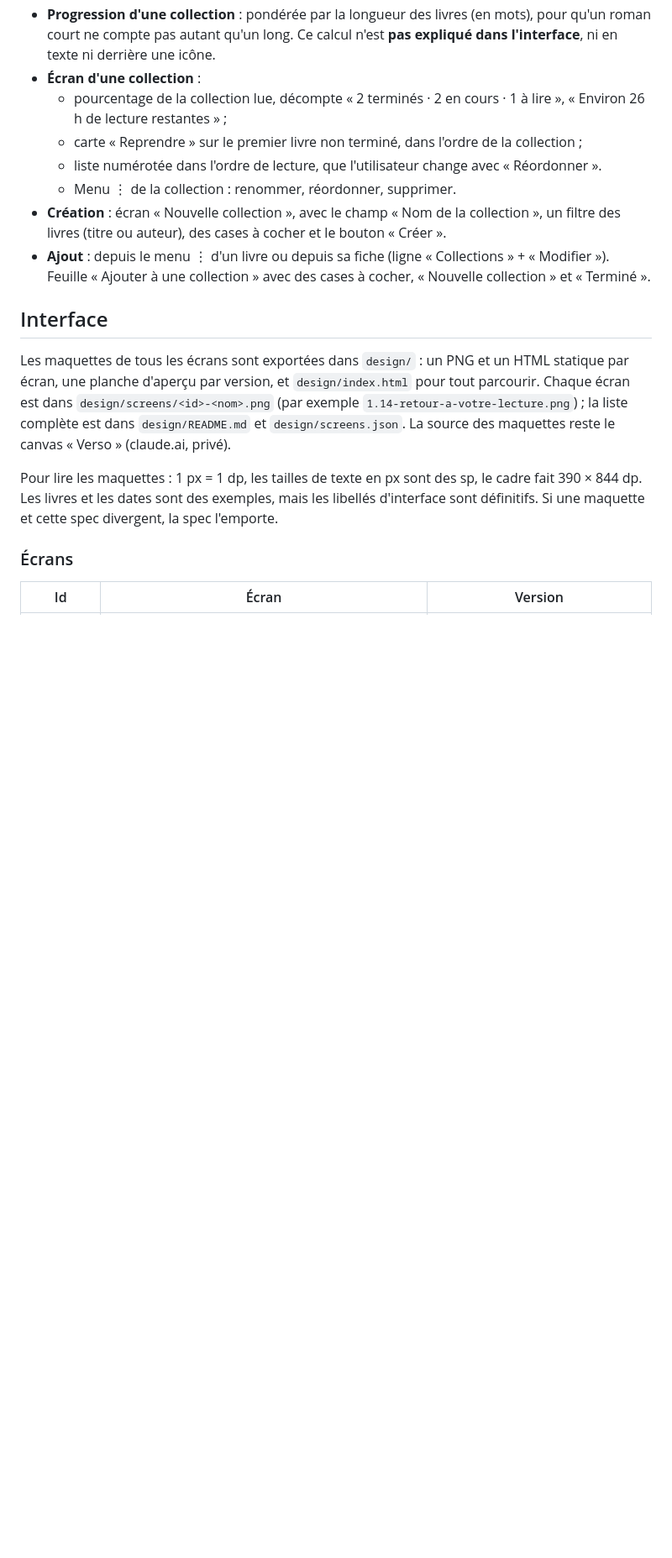
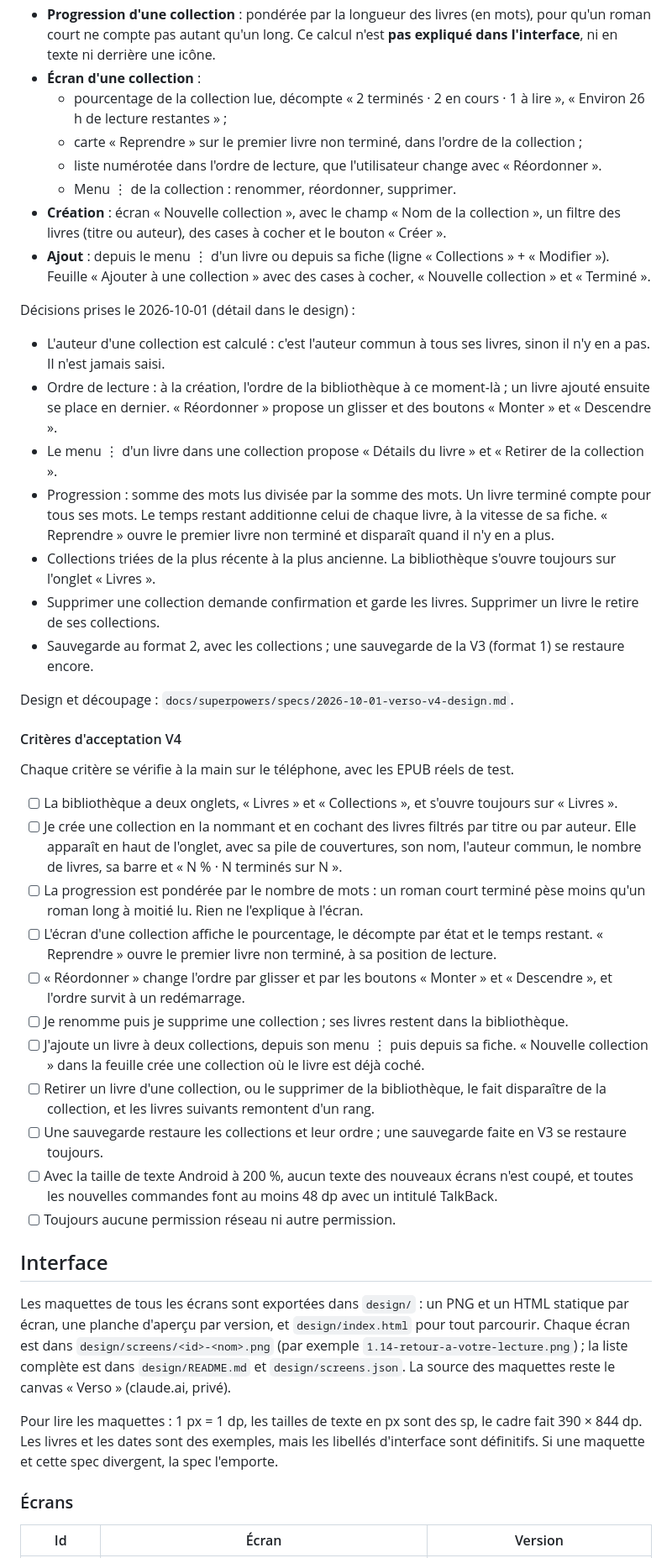
Before and after one commit to MaximeBier/Verso, a Markdown page: docs/SPEC.md, the part around one of its changes. Shown at 84% size. GitHub-like rendering; blank space fills up the shorter version.

Commit message:
Design V4 : collections

```diff
--- a/docs/SPEC.md
+++ b/docs/SPEC.md
@@ -298,6 +298,34 @@ Chaque critère se vérifie à la main sur le téléphone, avec les EPUB réels
   - Menu ⋮ de la collection : renommer, réordonner, supprimer.
 - **Création** : écran « Nouvelle collection », avec le champ « Nom de la collection », un filtre des livres (titre ou auteur), des cases à cocher et le bouton « Créer ».
 - **Ajout** : depuis le menu ⋮ d'un livre ou depuis sa fiche (ligne « Collections » + « Modifier »). Feuille « Ajouter à une collection » avec des cases à cocher, « Nouvelle collection » et « Terminé ».
+
+Décisions prises le 2026-10-01 (détail dans le design) :
+
+- L'auteur d'une collection est calculé : c'est l'auteur commun à tous ses livres, sinon il n'y en a pas. Il n'est jamais saisi.
+- Ordre de lecture : à la création, l'ordre de la bibliothèque à ce moment-là ; un livre ajouté ensuite se place en dernier. « Réordonner » propose un glisser et des boutons « Monter » et « Descendre ».
+- Le menu ⋮ d'un livre dans une collection propose « Détails du livre » et « Retirer de la collection ».
+- Progression : somme des mots lus divisée par la somme des mots. Un livre terminé compte pour tous ses mots. Le temps restant additionne celui de chaque livre, à la vitesse de sa fiche. « Reprendre » ouvre le premier livre non terminé et disparaît quand il n'y en a plus.
+- Collections triées de la plus récente à la plus ancienne. La bibliothèque s'ouvre toujours sur l'onglet « Livres ».
+- Supprimer une collection demande confirmation et garde les livres. Supprimer un livre le retire de ses collections.
+- Sauvegarde au format 2, avec les collections ; une sauvegarde de la V3 (format 1) se restaure encore.
+
+Design et découpage : `docs/superpowers/specs/2026-10-01-verso-v4-design.md`.
+
+#### Critères d'acceptation V4
+
+Chaque critère se vérifie à la main sur le téléphone, avec les EPUB réels de test.
+
+- [ ] La bibliothèque a deux onglets, « Livres » et « Collections », et s'ouvre toujours sur « Livres ».
+- [ ] Je crée une collection en la nommant et en cochant des livres filtrés par titre ou par auteur. Elle apparaît en haut de l'onglet, avec sa pile de couvertures, son nom, l'auteur commun, le nombre de livres, sa barre et « N % · N terminés sur N ».
+- [ ] La progression est pondérée par le nombre de mots : un roman court terminé pèse moins qu'un roman long à moitié lu. Rien ne l'explique à l'écran.
+- [ ] L'écran d'une collection affiche le pourcentage, le décompte par état et le temps restant. « Reprendre » ouvre le premier livre non terminé, à sa position de lecture.
+- [ ] « Réordonner » change l'ordre par glisser et par les boutons « Monter » et « Descendre », et l'ordre survit à un redémarrage.
+- [ ] Je renomme puis je supprime une collection ; ses livres restent dans la bibliothèque.
+- [ ] J'ajoute un livre à deux collections, depuis son menu ⋮ puis depuis sa fiche. « Nouvelle collection » dans la feuille crée une collection où le livre est déjà coché.
+- [ ] Retirer un livre d'une collection, ou le supprimer de la bibliothèque, le fait disparaître de la collection, et les livres suivants remontent d'un rang.
+- [ ] Une sauvegarde restaure les collections et leur ordre ; une sauvegarde faite en V3 se restaure toujours.
+- [ ] Avec la taille de texte Android à 200 %, aucun texte des nouveaux écrans n'est coupé, et toutes les nouvelles commandes font au moins 48 dp avec un intitulé TalkBack.
+- [ ] Toujours aucune permission réseau ni autre permission.
 
 ## Interface
 
```
Also changed, not shown: other parts of docs/SPEC.md (+1 -0 lines), CLAUDE.md (+2 -2 lines), 1 other file.
